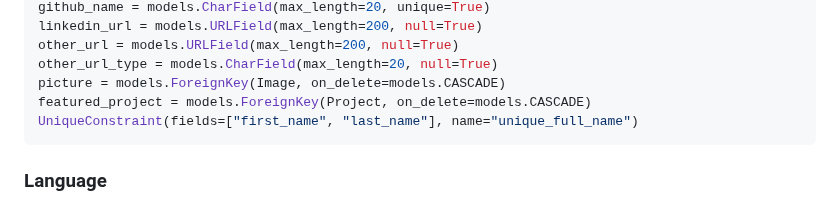
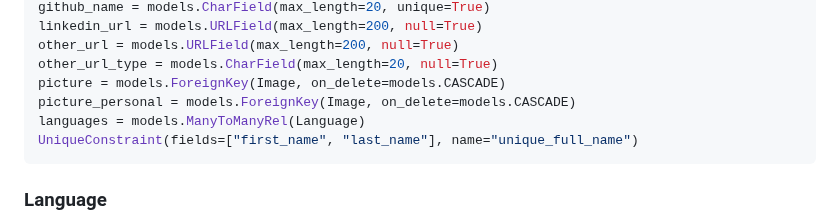
Before and after one commit to Porogoramer/porogoramer.com, a Markdown page: api.md, the part around the change. GitHub-like rendering.

Commit message:
Docs: Update api.md file

````diff
--- a/api.md
+++ b/api.md
@@ -92,7 +92,8 @@ linkedin_url = models.URLField(max_length=200, null=True)
 other_url = models.URLField(max_length=200, null=True)
 other_url_type = models.CharField(max_length=20, null=True)
 picture = models.ForeignKey(Image, on_delete=models.CASCADE)
-featured_project = models.ForeignKey(Project, on_delete=models.CASCADE)
+picture_personal = models.ForeignKey(Image, on_delete=models.CASCADE)
+languages = models.ManyToManyRel(Language)
 UniqueConstraint(fields=["first_name", "last_name"], name="unique_full_name")
 ```
 
````
